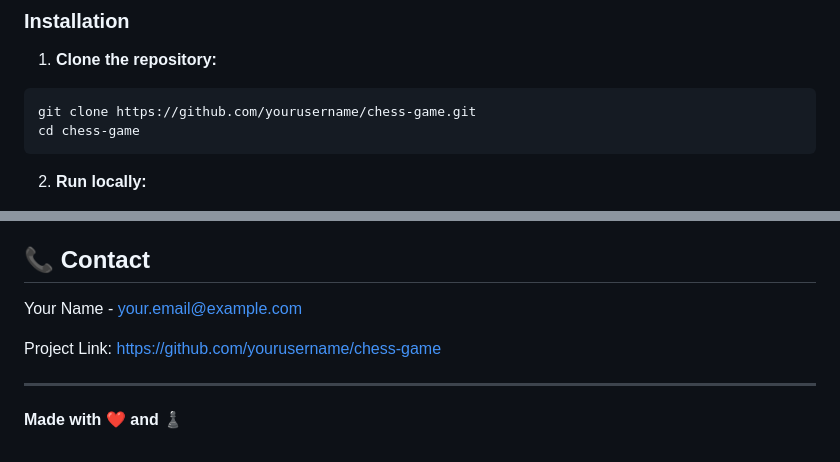
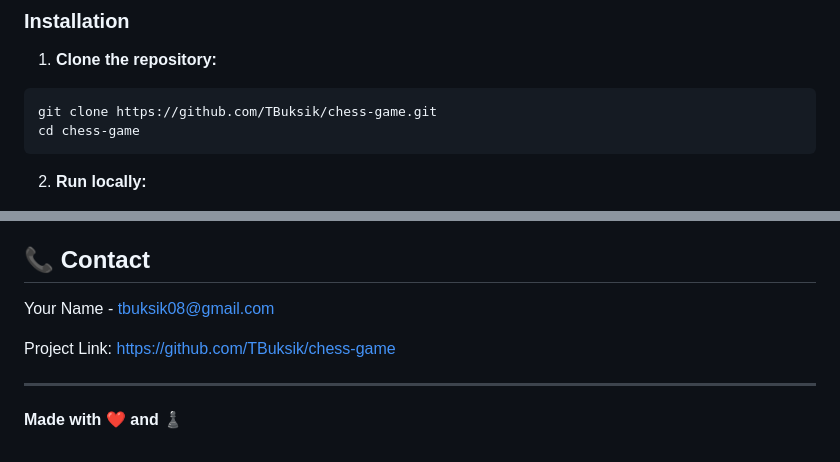
Before and after one commit to TBuksik/chess-game, a Markdown page: README.md, 2 parts joined by grey strips. GitHub-like rendering.

Commit message:
Create new README

````diff
--- a/README.md
+++ b/README.md
@@ -48,7 +48,7 @@ A modern, responsive chess game built with vanilla HTML5, CSS3, and JavaScript.
 
 1. **Clone the repository:**
 ```bash
-git clone https://github.com/yourusername/chess-game.git
+git clone https://github.com/TBuksik/chess-game.git
 cd chess-game
 ```
 
@@ -204,9 +204,9 @@ This project is licensed under the MIT License - see the [LICENSE](LICENSE) file
 
 ## 📞 Contact
 
-Your Name - [your.email@example.com](mailto:your.email@example.com)
+Your Name - [tbuksik08@gmail.com](mailto:tbuksik08@gmail.com)
 
-Project Link: [https://github.com/yourusername/chess-game](https://github.com/yourusername/chess-game)
+Project Link: [https://github.com/TBuksik/chess-game](https://github.com/TBuksik/chess-game)
 
 ---
 
````
Also changed, not shown: other parts of README.md (+1 -1 lines).
